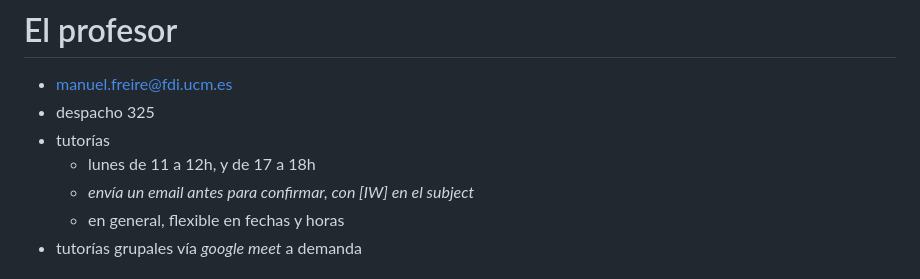
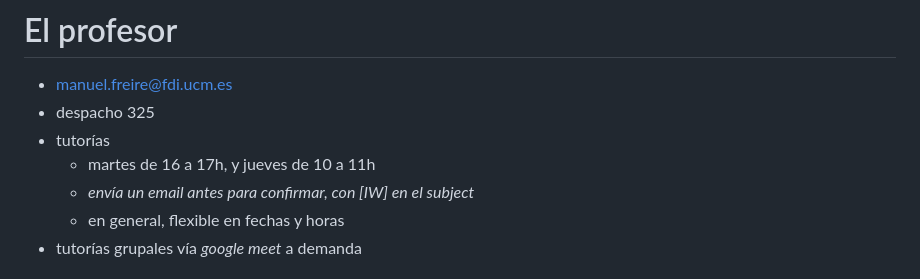
Before and after one commit to VaC306/rythmix-iw, a Markdown page: doc/01-presentacion.md, the part around the change printed below. Drawn GitHub-style.

```diff
--- a/doc/01-presentacion.md
+++ b/doc/01-presentacion.md
@@ -12,7 +12,7 @@
 - manuel.freire@fdi.ucm.es
 - despacho 325
 - tutorías
-    + lunes de 11 a 12h, y de 17 a 18h
+    + martes de 16 a 17h, y jueves de 10 a 11h
     + *envía un email antes para confirmar, con \[IW] en el subject*
     + en general, flexible en fechas y horas
 - tutorías grupales vía *google meet* a demanda
```
Also changed, not shown: other parts of doc/01-presentacion.md (+2 -1 lines), doc/02-intro-tec.md (+1 -1 lines), doc/03-html.md (+1 -1 lines).
